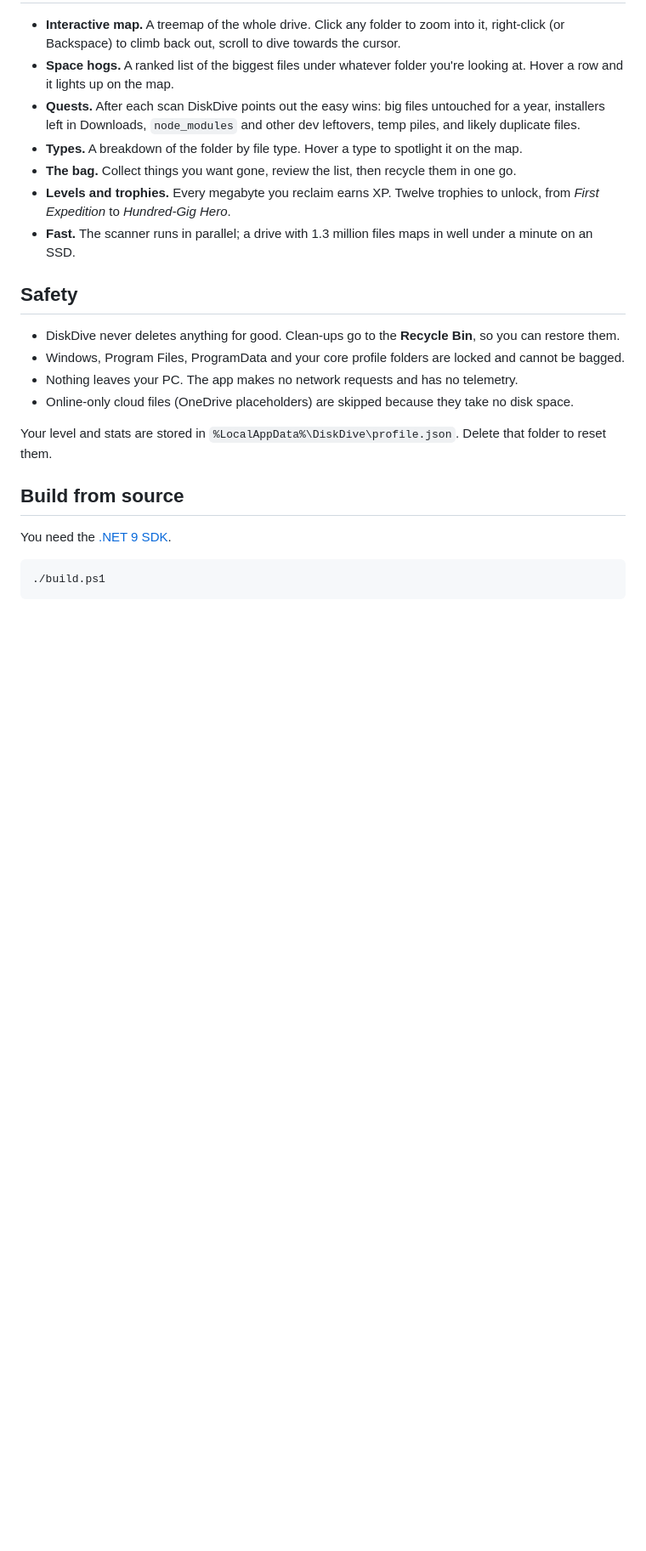
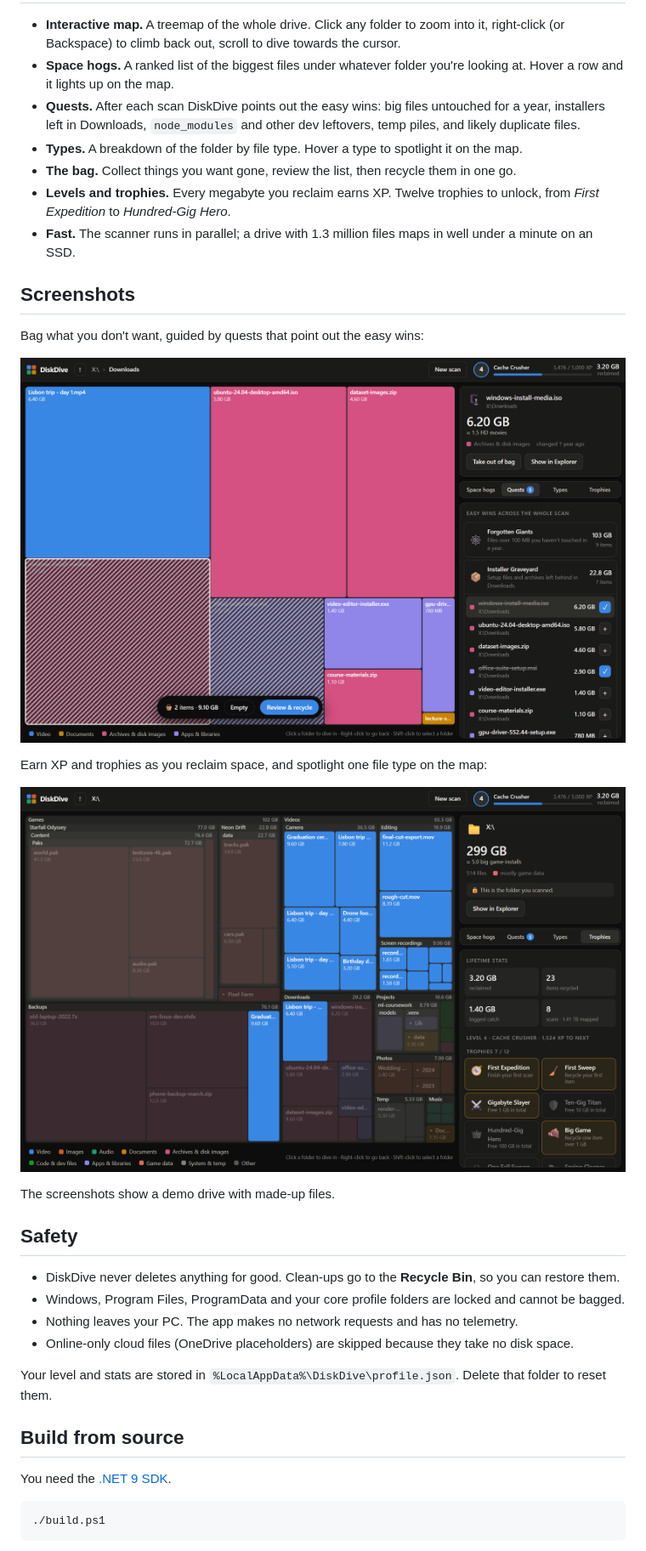
Before and after one commit to skywalker20006/DiskDive, a Markdown page: README.md, the part around one of its changes. Shown at 85% size. Rendered like a GitHub page; pictures changed too: docs/quests.png (added), docs/trophies.png (added); blank space fills up the shorter version.

```diff
--- a/README.md
+++ b/README.md
@@ -23,6 +23,18 @@ Grab `DiskDive.exe` from the [latest release](../../releases/latest) and run it.
 - **The bag.** Collect things you want gone, review the list, then recycle them in one go.
 - **Levels and trophies.** Every megabyte you reclaim earns XP. Twelve trophies to unlock, from *First Expedition* to *Hundred-Gig Hero*.
 - **Fast.** The scanner runs in parallel; a drive with 1.3 million files maps in well under a minute on an SSD.
+
+## Screenshots
+
+Bag what you don't want, guided by quests that point out the easy wins:
+
+![A folder with two installers bagged for recycling, next to the quests list](docs/quests.png)
+
+Earn XP and trophies as you reclaim space, and spotlight one file type on the map:
+
+![The trophies tab, with video files highlighted on the map](docs/trophies.png)
+
+The screenshots show a demo drive with made-up files.
 
 ## Safety
 
```
Also changed, not shown: other parts of README.md (+1 -1 lines), docs/map.png (added), 1 other file.
